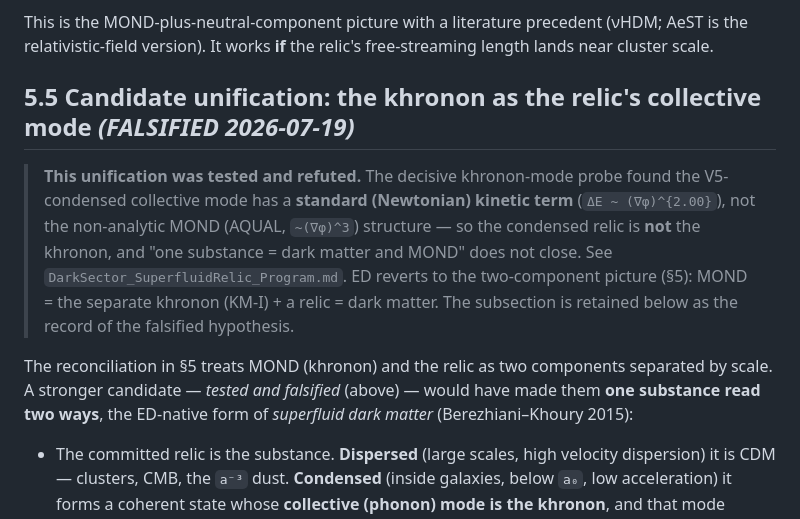
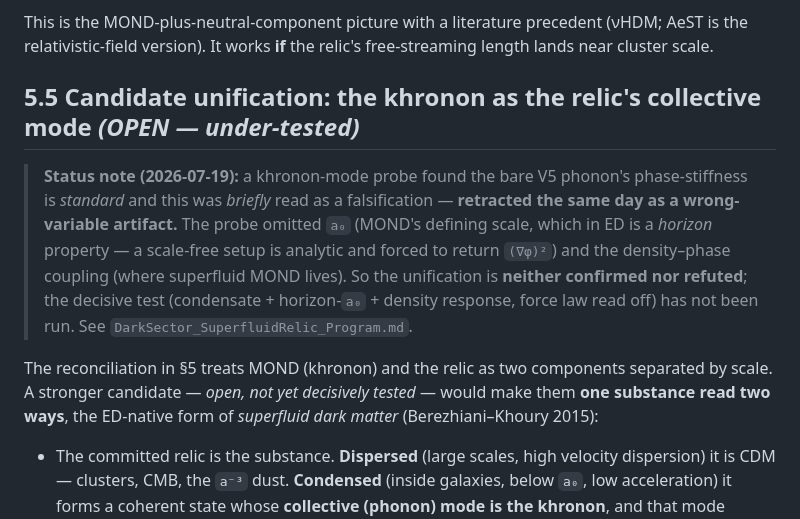
Before and after one commit to allen-proxmire/ED-generative, a Markdown page: physics-papers/dark-sector/Paper_ED_DarkSector_Position.md, the part around the change. GitHub-like rendering.

```diff
--- a/physics-papers/dark-sector/Paper_ED_DarkSector_Position.md
+++ b/physics-papers/dark-sector/Paper_ED_DarkSector_Position.md
@@ -63,11 +63,11 @@ The obvious objection — a cold component that clusters in galaxies would spoil
 
 This is the MOND-plus-neutral-component picture with a literature precedent (νHDM; AeST is the relativistic-field version). It works **if** the relic's free-streaming length lands near cluster scale.
 
-## 5.5 Candidate unification: the khronon as the relic's collective mode *(FALSIFIED 2026-07-19)*
+## 5.5 Candidate unification: the khronon as the relic's collective mode *(OPEN — under-tested)*
 
-> **This unification was tested and refuted.** The decisive khronon-mode probe found the V5-condensed collective mode has a **standard (Newtonian) kinetic term** (`ΔE ~ (∇φ)^{2.00}`), not the non-analytic MOND (AQUAL, `~(∇φ)^3`) structure — so the condensed relic is **not** the khronon, and "one substance = dark matter and MOND" does not close. See `DarkSector_SuperfluidRelic_Program.md`. ED reverts to the two-component picture (§5): MOND = the separate khronon (KM-I) + a relic = dark matter. The subsection is retained below as the record of the falsified hypothesis.
+> **Status note (2026-07-19):** a khronon-mode probe found the bare V5 phonon's phase-stiffness is *standard* and this was *briefly* read as a falsification — **retracted the same day as a wrong-variable artifact.** The probe omitted `a₀` (MOND's defining scale, which in ED is a *horizon* property — a scale-free setup is analytic and forced to return `(∇φ)²`) and the density–phase coupling (where superfluid MOND lives). So the unification is **neither confirmed nor refuted**; the decisive test (condensate + horizon-`a₀` + density response, force law read off) has not been run. See `DarkSector_SuperfluidRelic_Program.md`.
 
-The reconciliation in §5 treats MOND (khronon) and the relic as two components separated by scale. A stronger candidate — *tested and falsified* (above) — would have made them **one substance read two ways**, the ED-native form of *superfluid dark matter* (Berezhiani–Khoury 2015):
+The reconciliation in §5 treats MOND (khronon) and the relic as two components separated by scale. A stronger candidate — *open, not yet decisively tested* — would make them **one substance read two ways**, the ED-native form of *superfluid dark matter* (Berezhiani–Khoury 2015):
 
 - The committed relic is the substance. **Dispersed** (large scales, high velocity dispersion) it is CDM — clusters, CMB, the `a⁻³` dust. **Condensed** (inside galaxies, below `a₀`, low acceleration) it forms a coherent state whose **collective (phonon) mode is the khronon**, and that mode produces the MOND force. So the galactic clumping *is* MOND, not an addition to it — the double-counting dissolves at the root.
 - The phase boundary is `a₀` — the cosmic-horizon scale ED already carries as the MOND scale (no new scale).
```
Also changed, not shown: physics-papers/dark-sector/DarkSector_SuperfluidRelic_Program.md (+2 -2 lines), physics-papers/dark-sector/README.md (+1 -1 lines).
